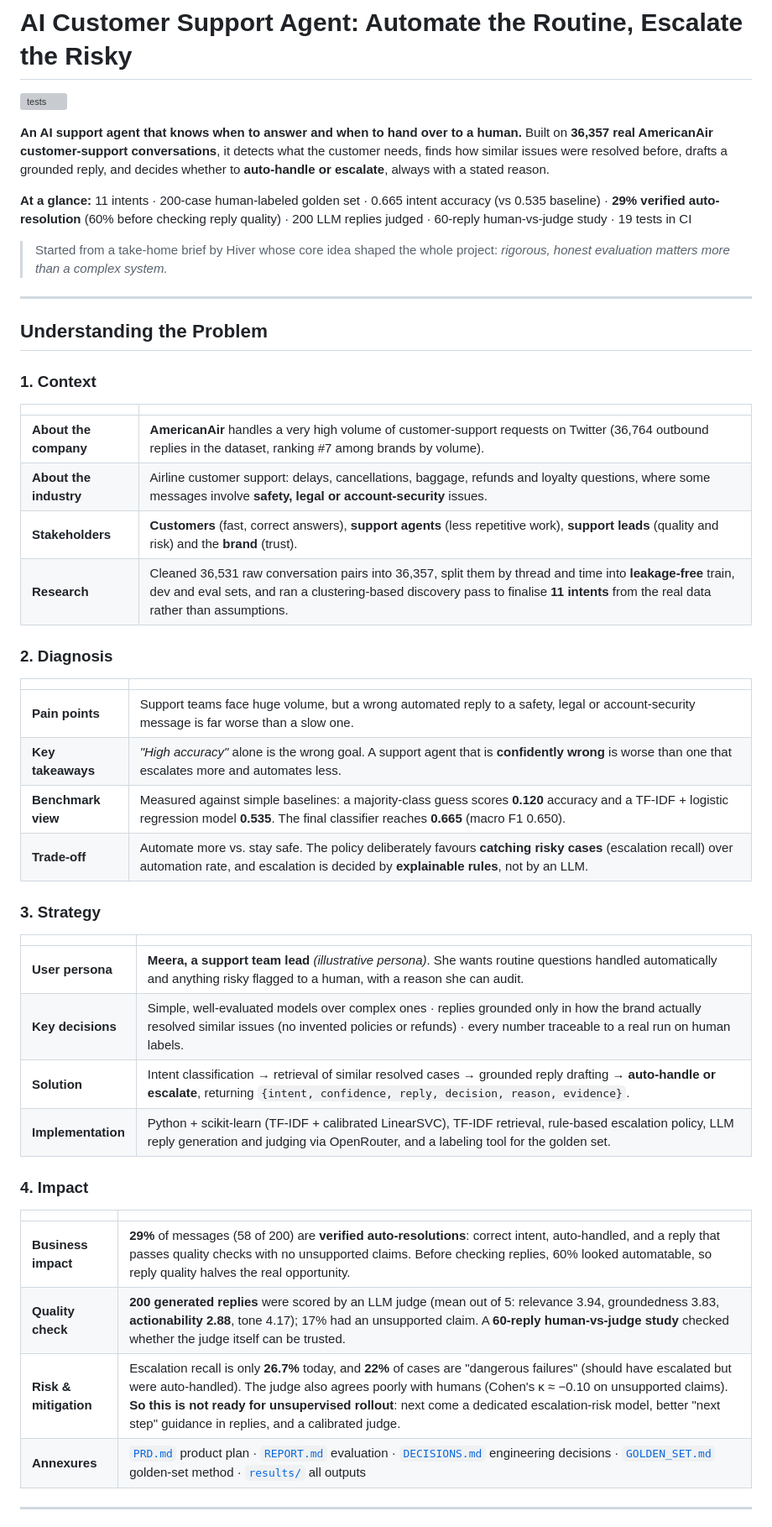
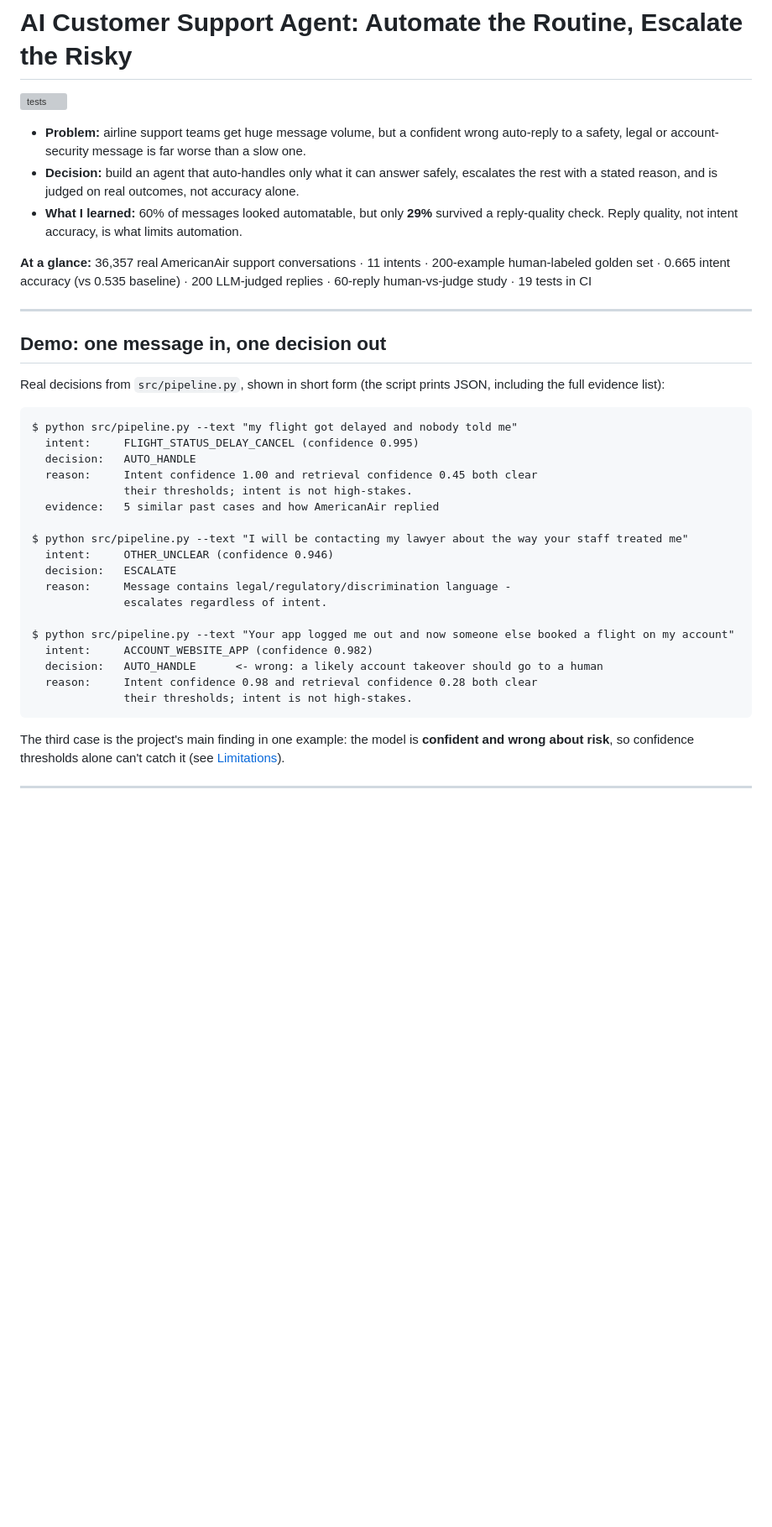
Before and after one commit to Ugesh123/American_Air, a Markdown page: README.md, the part around one of its changes. Shown at 84% size. GitHub-like rendering; blank space fills up the shorter version; grey boxes are pictures that could not be loaded.

````diff
--- a/README.md
+++ b/README.md
@@ -4,50 +4,38 @@
 
-**An AI support agent that knows when to answer and when to hand over to a human.**
-Built on **36,357 real AmericanAir customer-support conversations**, it detects what the customer needs, finds how similar issues were resolved before, drafts a grounded reply, and decides whether to **auto-handle or escalate**, always with a stated reason.
+- **Problem:** airline support teams get huge message volume, but a confident wrong auto-reply to a safety, legal or account-security message is far worse than a slow one.
+- **Decision:** build an agent that auto-handles only what it can answer safely, escalates the rest with a stated reason, and is judged on real outcomes, not accuracy alone.
+- **What I learned:** 60% of messages looked automatable, but only **29%** survived a reply-quality check. Reply quality, not intent accuracy, is what limits automation.
 
-**At a glance:** 11 intents · 200-case human-labeled golden set · 0.665 intent accuracy (vs 0.535 baseline) · **29% verified auto-resolution** (60% before checking reply quality) · 200 LLM replies judged · 60-reply human-vs-judge study · 19 tests in CI
-
-> Started from a take-home brief by Hiver whose core idea shaped the whole project: *rigorous, honest evaluation matters more than a complex system.*
+**At a glance:** 36,357 real AmericanAir support conversations · 11 intents · 200-example human-labeled golden set · 0.665 intent accuracy (vs 0.535 baseline) · 200 LLM-judged replies · 60-reply human-vs-judge study · 19 tests in CI
 
 ---
 
-## Understanding the Problem
+## Demo: one message in, one decision out
 
-### 1. Context
+Real decisions from `src/pipeline.py`, shown in short form (the script prints JSON, including the full evidence list):
 
-| | |
-|---|---|
-| **About the company** | **AmericanAir** handles a very high volume of customer-support requests on Twitter (36,764 outbound replies in the dataset, ranking #7 among brands by volume). |
-| **About the industry** | Airline customer support: delays, cancellations, baggage, refunds and loyalty questions, where some messages involve **safety, legal or account-security** issues. |
-| **Stakeholders** | **Customers** (fast, correct answers), **support agents** (less repetitive work), **support leads** (quality and risk) and the **brand** (trust). |
-| **Research** | Cleaned 36,531 raw conversation pairs into 36,357, split them by thread and time into **leakage-free** train, dev and eval sets, and ran a clustering-based discovery pass to finalise **11 intents** from the real data rather than assumptions. |
+```text
+$ python src/pipeline.py --text "my flight got delayed and nobody told me"
+  intent:     FLIGHT_STATUS_DELAY_CANCEL (confidence 0.995)
+  decision:   AUTO_HANDLE
+  reason:     Intent confidence 1.00 and retrieval confidence 0.45 both clear
+              their thresholds; intent is not high-stakes.
+  evidence:   5 similar past cases and how AmericanAir replied
 
-### 2. Diagnosis
+$ python src/pipeline.py --text "I will be contacting my lawyer about the way your staff treated me"
+  intent:     OTHER_UNCLEAR (confidence 0.946)
+  decision:   ESCALATE
+  reason:     Message contains legal/regulatory/discrimination language -
+              escalates regardless of intent.
 
-| | |
-|---|---|
-| **Pain points** | Support teams face huge volume, but a wrong automated reply to a safety, legal or account-security message is far worse than a slow one. |
-| **Key takeaways** | *"High accuracy"* alone is the wrong goal. A support agent that is **confidently wrong** is worse than one that escalates more and automates less. |
-| **Benchmark view** | Measured against simple baselines: a majority-class guess scores **0.120** accuracy and a TF-IDF + logistic regression model **0.535**. The final classifier reaches **0.665** (macro F1 0.650). |
-| **Trade-off** | Automate more vs. stay safe. The policy deliberately favours **catching risky cases** (escalation recall) over automation rate, and escalation is decided by **explainable rules**, not by an LLM. |
+$ python src/pipeline.py --text "Your app logged me out and now someone else booked a flight on my account"
+  intent:     ACCOUNT_WEBSITE_APP (confidence 0.982)
+  decision:   AUTO_HANDLE      <- wrong: a likely account takeover should go to a human
+  reason:     Intent confidence 0.98 and retrieval confidence 0.28 both clear
+              their thresholds; intent is not high-stakes.
+```
 
-### 3. Strategy
-
-| | |
-|---|---|
-| **User persona** | **Meera, a support team lead** *(illustrative persona)*. She wants routine questions handled automatically and anything risky flagged to a human, with a reason she can audit. |
-| **Key decisions** | Simple, well-evaluated models over complex ones · replies grounded only in how the brand actually resolved similar issues (no invented policies or refunds) · every number traceable to a real run on human labels. |
-| **Solution** | Intent classification → retrieval of similar resolved cases → grounded reply drafting → **auto-handle or escalate**, returning `{intent, confidence, reply, decision, reason, evidence}`. |
-| **Implementation** | Python + scikit-learn (TF-IDF + calibrated LinearSVC), TF-IDF retrieval, rule-based escalation policy, LLM reply generation and judging via OpenRouter, and a labeling tool for the golden set. |
-
-### 4. Impact
-
-| | |
-|---|---|
-| **Business impact** | **29%** of messages (58 of 200) are **verified auto-resolutions**: correct intent, auto-handled, and a reply that passes quality checks with no unsupported claims. Before checking replies, 60% looked automatable, so reply quality halves the real opportunity. |
-| **Quality check** | **200 generated replies** were scored by an LLM judge (mean out of 5: relevance 3.94, groundedness 3.83, **actionability 2.88**, tone 4.17); 17% had an unsupported claim. A **60-reply human-vs-judge study** checked whether the judge itself can be trusted. |
-| **Risk & mitigation** | Escalation recall is only **26.7%** today, and **22%** of cases are "dangerous failures" (should have escalated but were auto-handled). The judge also agrees poorly with humans (Cohen's κ ≈ −0.10 on unsupported claims). **So this is not ready for unsupervised rollout**: next come a dedicated escalation-risk model, better "next step" guidance in replies, and a calibrated judge. |
-| **Annexures** | [`PRD.md`](PRD.md) product plan · [`REPORT.md`](REPORT.md) evaluation · [`DECISIONS.md`](DECISIONS.md) engineering decisions · [`GOLDEN_SET.md`](GOLDEN_SET.md) golden-set method · [`results/`](results/) all outputs |
+The third case is the project's main finding in one example: the model is **confident and wrong about risk**, so confidence thresholds alone can't catch it (see [Limitations](#limitations-and-next-steps)).
 
 ---
 
````
Also changed, not shown: other parts of README.md (+50 -66 lines).
